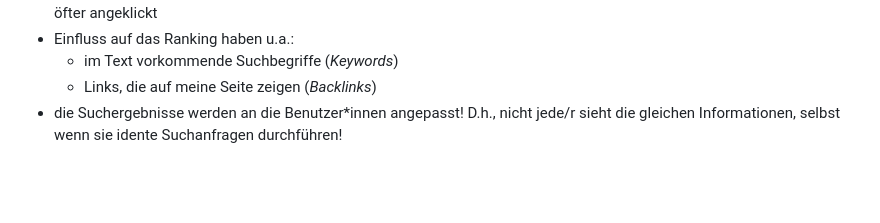
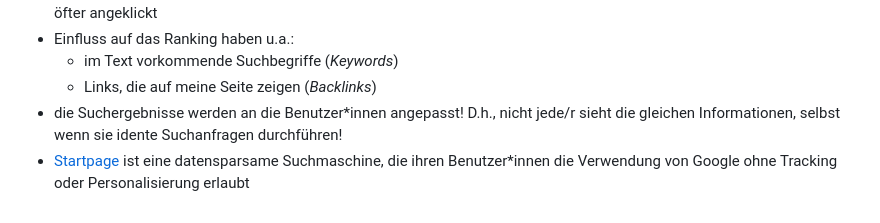
Before and after one commit to Pau1inaa/IMCM-Mitschrift-1bhk-2, a Markdown page: README.md, the part around the change. GitHub-like rendering; blank space fills up the shorter version.

```diff
--- a/README.md
+++ b/README.md
@@ -88,3 +88,4 @@ Bits können über verschiedene Übertragungsmedien zwischen Computern versendet
     - im Text vorkommende Suchbegriffe (*Keywords*)
     - Links, die auf meine Seite zeigen (*Backlinks*)
 - die Suchergebnisse werden an die Benutzer*innen angepasst! D.h., nicht jede/r sieht die gleichen Informationen, selbst wenn sie idente Suchanfragen durchführen!
+- [Startpage](https://www.startpage.com/) ist eine datensparsame Suchmaschine, die ihren Benutzer*innen die Verwendung von Google ohne Tracking oder Personalisierung erlaubt
```
